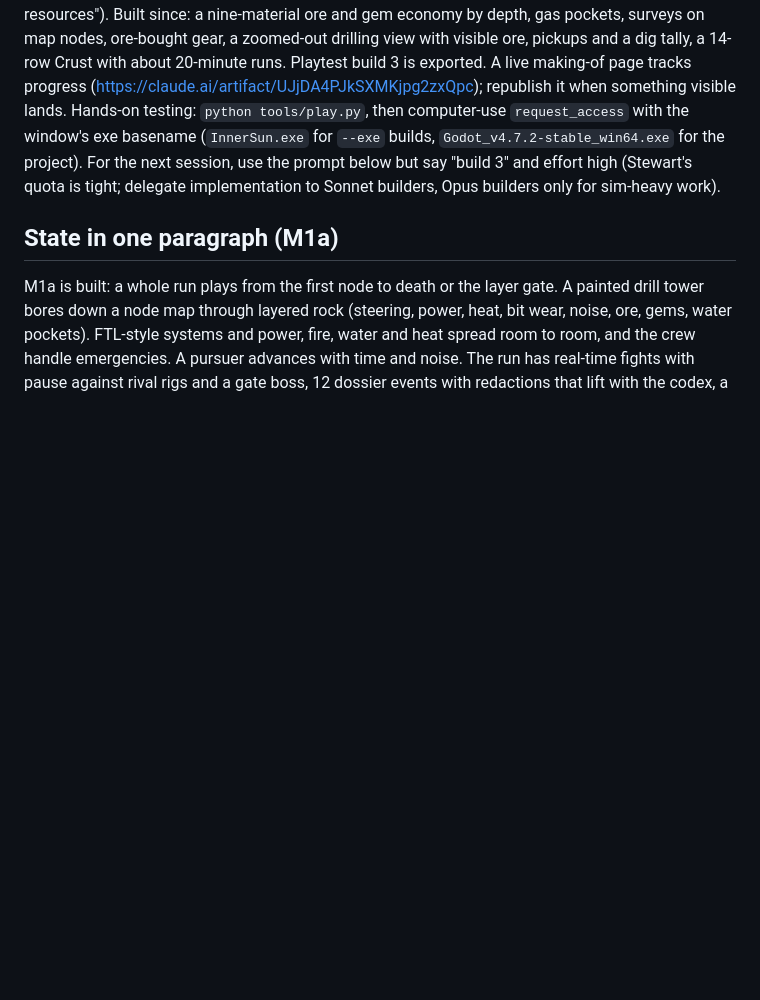
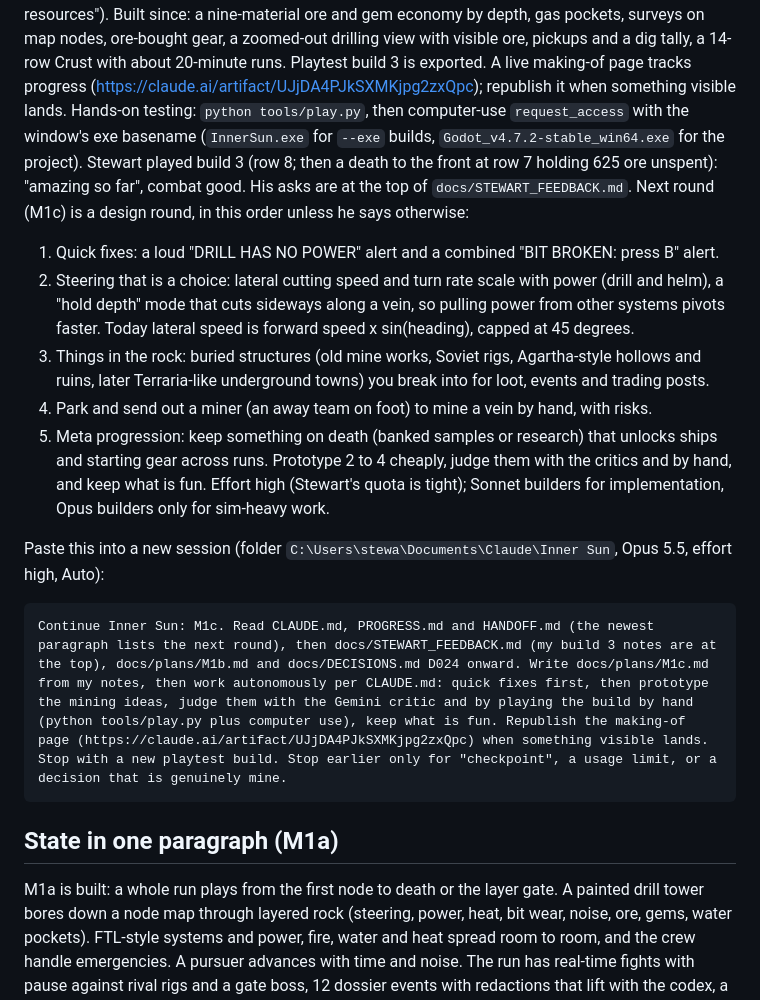
Before and after one commit to Samizdat-Publications/inner-sun, a Markdown page: HANDOFF.md, the part around the change. Drawn GitHub-style; blank space fills up the shorter version.

Commit message:
HANDOFF: the M1c round from Stewart's build 3 notes, with the next-session prompt
Co-Authored-By: Claude Opus 5.5 <noreply@anthropic.com>

````diff
--- a/HANDOFF.md
+++ b/HANDOFF.md
@@ -13,8 +13,26 @@ a 14-row Crust with about 20-minute runs. Playtest build 3 is exported. A live m
 progress (https://claude.ai/artifact/UJjDA4PJkSXMKjpg2zxQpc); republish it when something visible
 lands. Hands-on testing: `python tools/play.py`, then computer-use `request_access` with the window's
 exe basename (`InnerSun.exe` for `--exe` builds, `Godot_v4.7.2-stable_win64.exe` for the project).
-For the next session, use the prompt below but say "build 3" and effort high (Stewart's quota is
-tight; delegate implementation to Sonnet builders, Opus builders only for sim-heavy work).
+Stewart played build 3 (row 8; then a death to the front at row 7 holding 625 ore unspent): "amazing
+so far", combat good. His asks are at the top of `docs/STEWART_FEEDBACK.md`. Next round (M1c) is a
+design round, in this order unless he says otherwise:
+1. Quick fixes: a loud "DRILL HAS NO POWER" alert and a combined "BIT BROKEN: press B" alert.
+2. Steering that is a choice: lateral cutting speed and turn rate scale with power (drill and helm),
+   a "hold depth" mode that cuts sideways along a vein, so pulling power from other systems pivots
+   faster. Today lateral speed is forward speed x sin(heading), capped at 45 degrees.
+3. Things in the rock: buried structures (old mine works, Soviet rigs, Agartha-style hollows and
+   ruins, later Terraria-like underground towns) you break into for loot, events and trading posts.
+4. Park and send out a miner (an away team on foot) to mine a vein by hand, with risks.
+5. Meta progression: keep something on death (banked samples or research) that unlocks ships and
+   starting gear across runs.
+Prototype 2 to 4 cheaply, judge them with the critics and by hand, and keep what is fun. Effort high
+(Stewart's quota is tight); Sonnet builders for implementation, Opus builders only for sim-heavy work.
+
+Paste this into a new session (folder `C:\Users\stewa\Documents\Claude\Inner Sun`, Opus 5.5, effort
+high, Auto):
+```
+Continue Inner Sun: M1c. Read CLAUDE.md, PROGRESS.md and HANDOFF.md (the newest paragraph lists the next round), then docs/STEWART_FEEDBACK.md (my build 3 notes are at the top), docs/plans/M1b.md and docs/DECISIONS.md D024 onward. Write docs/plans/M1c.md from my notes, then work autonomously per CLAUDE.md: quick fixes first, then prototype the mining ideas, judge them with the Gemini critic and by playing the build by hand (python tools/play.py plus computer use), keep what is fun. Republish the making-of page (https://claude.ai/artifact/UJjDA4PJkSXMKjpg2zxQpc) when something visible lands. Stop with a new playtest build. Stop earlier only for "checkpoint", a usage limit, or a decision that is genuinely mine.
+```
 
 ## State in one paragraph (M1a)
 M1a is built: a whole run plays from the first node to death or the layer gate. A painted drill
````
